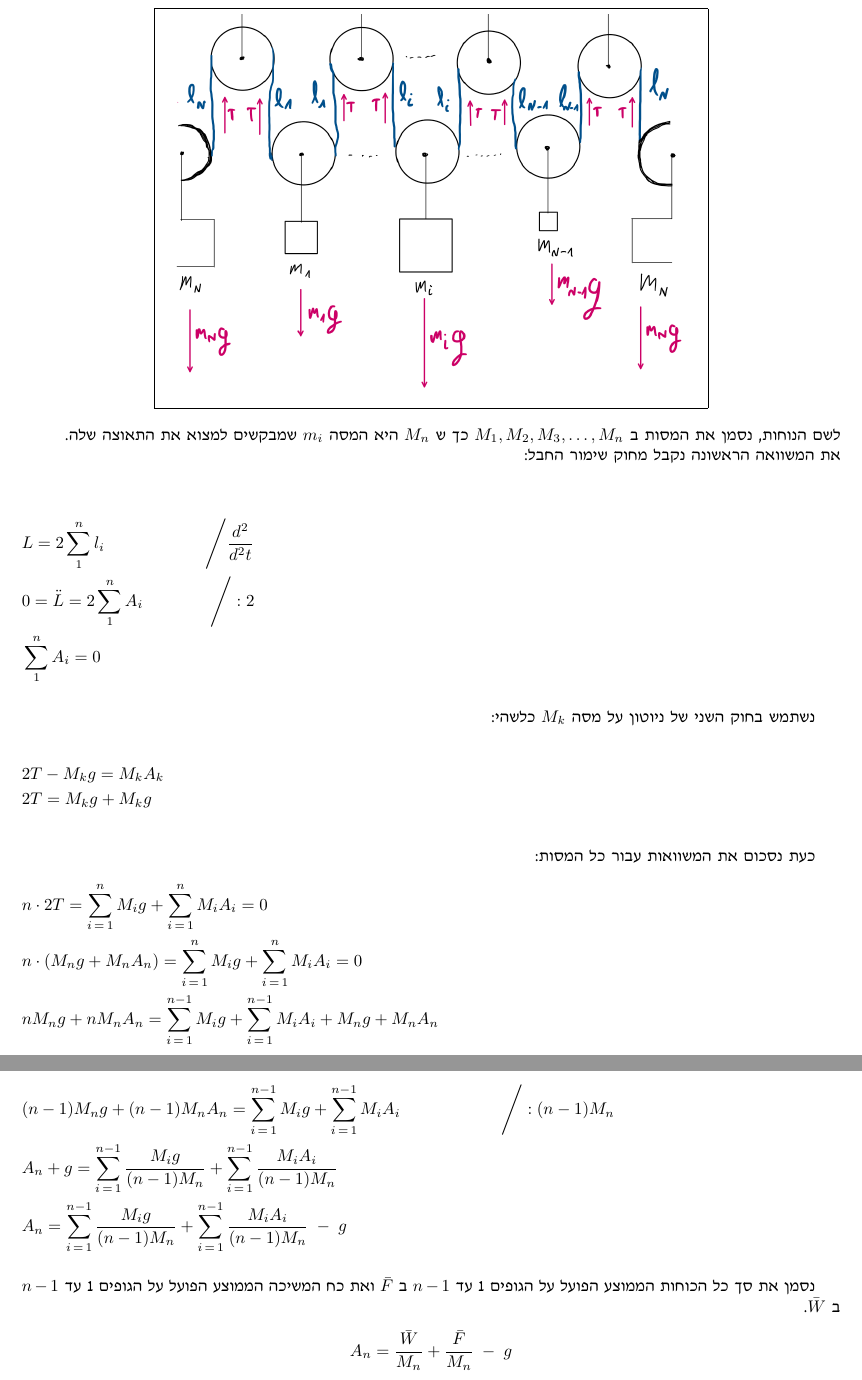
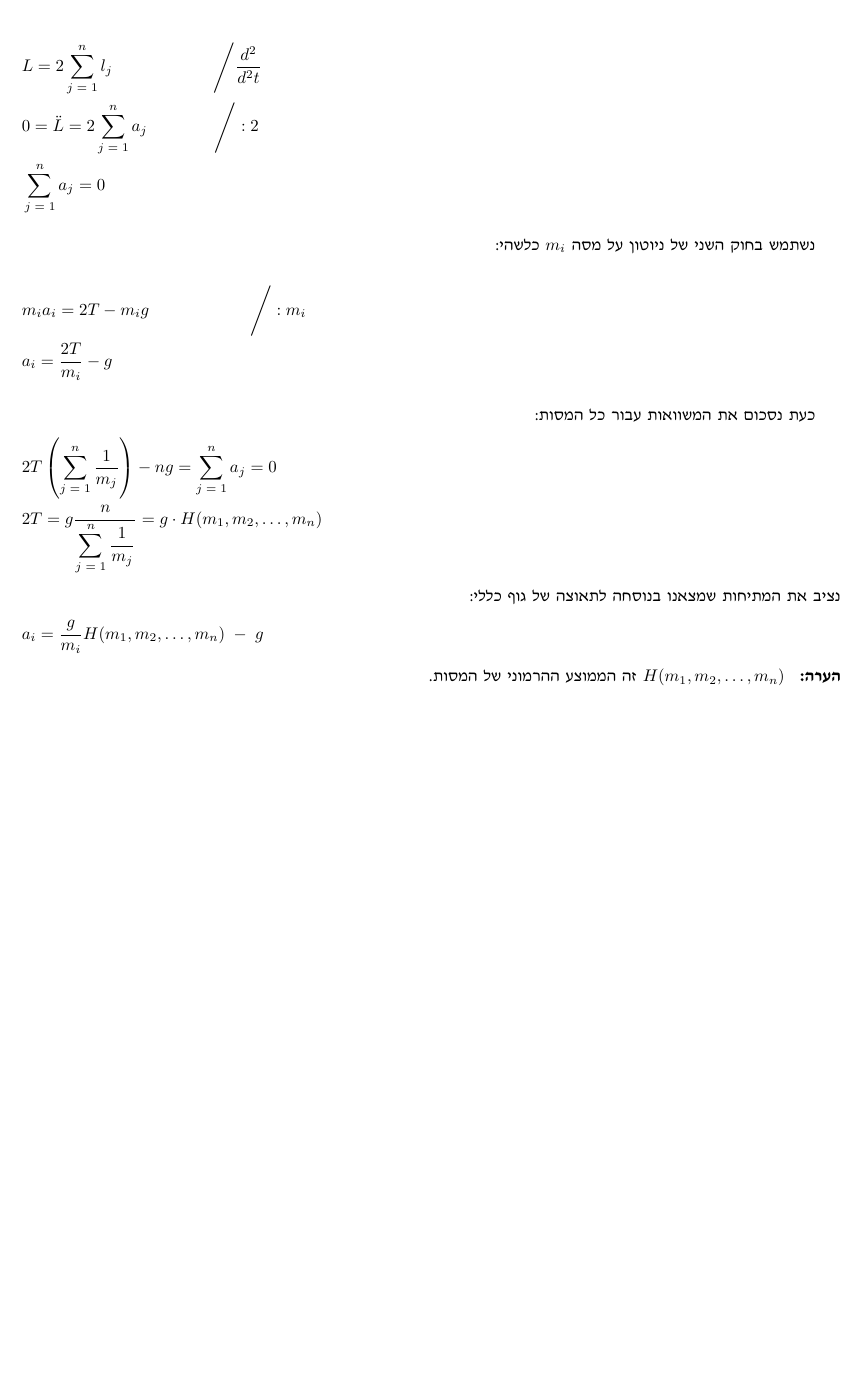
Before and after one commit to itay-mor/physics_year_2, a LaTeX document (מטלה 2/main.tex): two parts of pages 5 and 6 of 13 before the commit and part of page 5 of 12 after it, the two joined at a grey line, cut at the place of the change, the shorter picture padded with empty space. Compiled offline with pdfLaTeX.

Commit message:
right answer

```diff
--- a/מטלה 2/main.tex
+++ b/מטלה 2/main.tex
@@ -85,50 +85,53 @@ $n$
         \includegraphics[scale=0.4]{images/wheels_wheel.png}
     }
 \end{align*}
-לשם הנוחות, נסמן את המסות ב
-$M_1, M_2, M_3, \dots, M_n$
-כך ש
-$M_n$
-היא המסה
-$m_i$
-שמבקשים למצוא את התאוצה שלה.\\
-את המשוואה הראשונה נקבל מחוק שימור החבל:\\
-
-
 \begin{flalign*}
-    &L=2\sum_{1}^{n} l_i \qquad\qquad\qquad \Bigg/\frac{d^2}{d^2 t}&&\\
-    &0=\ddot{L}=2\sum_{1}^{n} A_i \quad\quad\quad\quad \Bigg/ :2 &&\\
-    &\sum_{1}^{n} A_i = 0
+    &L=2\sum_{j\;=\;1}^{n} l_j \qquad\qquad\qquad \Bigg/\frac{d^2}{d^2 t}&&\\
+    &0=\ddot{L}=2\sum_{j\;=\;1}^{n} a_j \quad\quad\quad\quad \Bigg/ :2 &&\\
+    &\sum_{j\;=\;1}^{n} a_j = 0&&
 \end{flalign*}
 
 נשתמש בחוק השני של ניוטון על מסה
-$M_k$
+$m_i$
 כלשהי:\\
 \begin{flalign*}
-    &2T-M_k g = M_k A_k&&\\
-    &2T=M_k g  + M_k g&&
+    &m_i a_i = 2T-m_i g \qquad\qquad\qquad \Bigg/ : m_i &&\\
+    &a_i = \frac{2T}{m_i} - g &&
 \end{flalign*}
 
 כעת נסכום את המשוואות עבור כל המסות:
 \begin{flalign*}
-    &n \cdot 2T = \sum_{i\,=\,1}^{n} M_i g + \sum_{i\,=\,1}^{n} M_i A_i = 0&&\\
-    &n\cdot(M_n g + M_n A_n) = \sum_{i\,=\,1}^{n} M_i g + \sum_{i\,=\,1}^{n} M_i A_i = 0&&\\
-    &n M_n g + n M_n A_n = \sum_{i\,=\,1}^{n-1} M_i g + \sum_{i\,=\,1}^{n-1} M_i A_i + M_n g + M_n A_n&&
+    & 2T \left( \sum_{j\;=\;1}^{n} \frac{1}{m_j} \right) - n g = \sum_{j\;=\;1}^{n} a_j = 0 &&\\
+    & 2T = g \frac{n}{\displaystyle \sum_{j\;=\;1}^{n} \frac{1}{m_j}} = g \cdot H(m_1, m_2, \dots, m_n) &&
 \end{flalign*}
+נציב את המתיחות שמצאנו בנוסחה לתאוצה של גוף כללי:
+\begin{flalign*}
+    & a_i = \frac{g}{m_i} H(m_1, m_2, \dots, m_n)\;-\;g &&
+\end{flalign*}
+\textbf{הערה: }
+$H(m_1, m_2, \dots, m_n)$
+זה הממוצע ההרמוני של המסות.
 
-\begin{flalign*}
-    &(n-1) M_n g + (n-1) M_n A_n = \sum_{i\,=\,1}^{n-1} M_i g + \sum_{i\,=\,1}^{n-1} M_i A_i \qquad\qquad\qquad \Bigg/ : (n-1) M_n&&\\
-    &A_n + g = \sum_{i\,=\,1}^{n-1} \frac{M_i g}{(n-1)M_n} + \sum_{i\,=\,1}^{n-1} \frac{M_i A_i}{(n-1)M_n}&&\\
-    &A_n = \sum_{i\,=\,1}^{n-1} \frac{M_i g}{(n-1)M_n} + \sum_{i\,=\,1}^{n-1} \frac{M_i A_i}{(n-1)M_n} \;- \;g
-\end{flalign*}
 
-נסמן את סך כל הכוחות הממוצע הפועל על הגופים 1 עד $n-1$ ב
-$\Bar{F}$
-ואת כח המשיכה הממוצע הפועל על הגופים 1 עד $n-1$ ב
-$\Bar{W}$.
-\begin{flalign*}
-    A_n = \frac{\Bar{W}}{M_n} + \frac{\Bar{F}}{M_n} \;- \;g
-\end{flalign*}
+% \begin{flalign*}
+%     &n \cdot 2T = \sum_{i\,=\,1}^{n} M_i g + \sum_{i\,=\,1}^{n} M_i A_i = 0&&\\
+%     &n\cdot(M_n g + M_n A_n) = \sum_{i\,=\,1}^{n} M_i g + \sum_{i\,=\,1}^{n} M_i A_i = 0&&\\
+%     &n M_n g + n M_n A_n = \sum_{i\,=\,1}^{n-1} M_i g + \sum_{i\,=\,1}^{n-1} M_i A_i + M_n g + M_n A_n&&
+% \end{flalign*}
+
+% \begin{flalign*}
+%     &(n-1) M_n g + (n-1) M_n A_n = \sum_{i\,=\,1}^{n-1} M_i g + \sum_{i\,=\,1}^{n-1} M_i A_i \qquad\qquad\qquad \Bigg/ : (n-1) M_n&&\\
+%     &A_n + g = \sum_{i\,=\,1}^{n-1} \frac{M_i g}{(n-1)M_n} + \sum_{i\,=\,1}^{n-1} \frac{M_i A_i}{(n-1)M_n}&&\\
+%     &A_n = \sum_{i\,=\,1}^{n-1} \frac{M_i g}{(n-1)M_n} + \sum_{i\,=\,1}^{n-1} \frac{M_i A_i}{(n-1)M_n} \;- \;g
+% \end{flalign*}
+
+% נסמן את סך כל הכוחות הממוצע הפועל על הגופים 1 עד $n-1$ ב
+% $\Bar{F}$
+% ואת כח המשיכה הממוצע הפועל על הגופים 1 עד $n-1$ ב
+% $\Bar{W}$.
+% \begin{flalign*}
+%     A_n = \frac{\Bar{W}}{M_n} + \frac{\Bar{F}}{M_n} \;- \;g
+% \end{flalign*}
 
 
 
```
